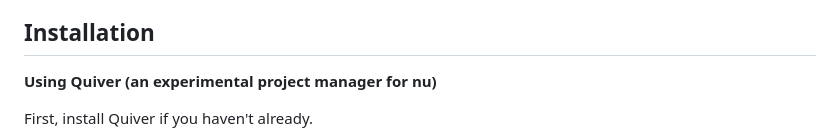
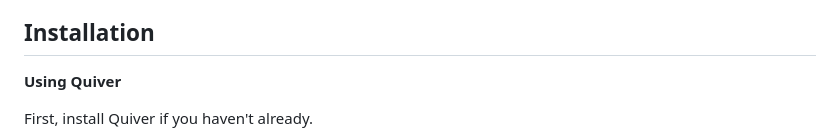
Before and after one commit to freepicheep/nu-salesforce, a Markdown page: README.md, the part around the change. Rendered like a GitHub page.

```diff
--- a/README.md
+++ b/README.md
@@ -12,7 +12,7 @@ A [Nushell](https://www.nushell.sh/) module for interacting with the Salesforce
 
 ## Installation
 
-**Using Quiver (an experimental project manager for nu)**
+**Using Quiver**
 
 First, install Quiver if you haven't already.
 
```
